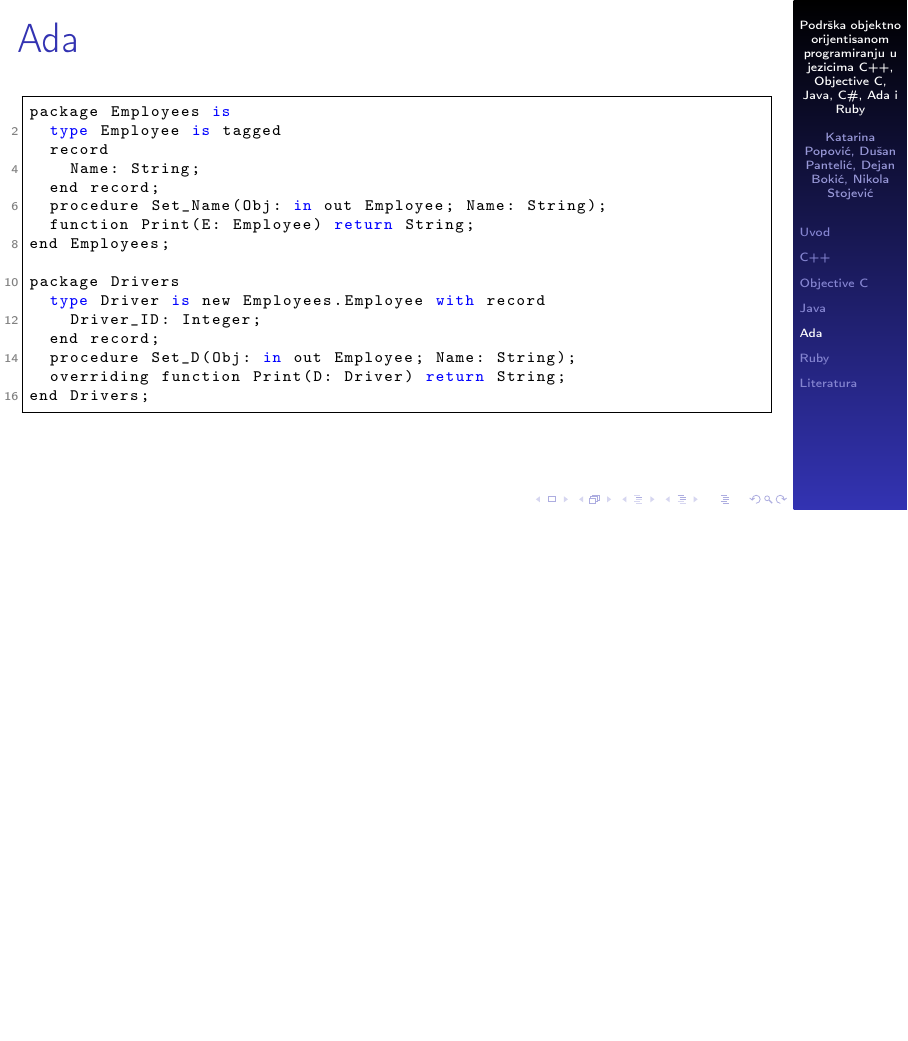
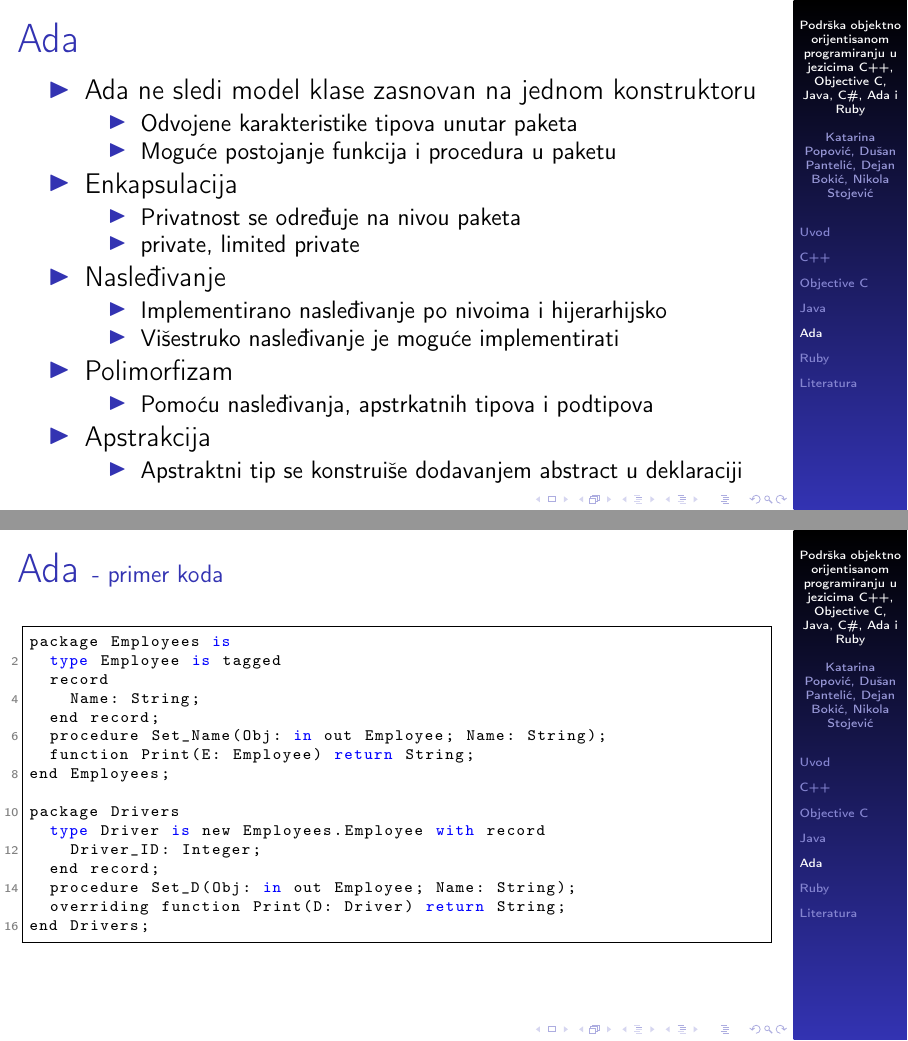
Before and after one commit to Stivisa/MSNR_2019_Seminarski, LaTeX slides (prezentacija.tex): page 8 of 10 before the commit and pages 8 and 9 of 12 after it, the two joined at a grey line, the shorter picture padded with empty space. Compiled offline with pdfLaTeX.

Commit message:
Prezentacija za Adu i Ruby

```diff
--- a/prezentacija.tex
+++ b/prezentacija.tex
@@ -187,6 +187,34 @@ private &Da &Ne &Ne &Ne\\ \hline
 
 \section{Ada}
 \begin{frame}[fragile]{Ada}
+\begin{itemize}
+	\item Ada ne sledi model klase zasnovan na jednom konstruktoru
+	\begin{itemize}
+		\item Odvojene karakteristike tipova unutar paketa
+		\item Moguće postojanje funkcija i procedura u paketu
+	\end{itemize}
+	\item Enkapsulacija
+	\begin{itemize}
+		\item Privatnost se određuje na nivou paketa
+		\item private, limited private
+	\end{itemize}
+	\item Nasleđivanje
+	\begin{itemize}
+		\item Implementirano nasleđivanje po nivoima i hijerarhijsko
+		\item Višestruko nasleđivanje je moguće implementirati
+	\end{itemize}
+	\item Polimorfizam
+	\begin{itemize}
+		\item Pomoću nasleđivanja, apstrkatnih tipova i podtipova
+	\end{itemize}
+	\item Apstrakcija
+	\begin{itemize}
+		\item Apstraktni tip se konstruiše dodavanjem abstract u deklaraciji
+	\end{itemize}
+\end{itemize}
+\end{frame}
+
+\begin{frame}[fragile]{Ada \small{- primer koda}}
 \begin{lstlisting}[frame=single, label=lst:adaDeklaracija]
 package Employees is
 	type Employee is tagged
@@ -211,0 +252 @@ end Drivers;
+		\item Implementirano nasleđivanje po nivoima i hijerarhijsko
@@ -212,3 +268,4 @@ end Drivers;
+\begin{frame}[fragile]{Ruby \small{- primer koda}}
 \begin{lstlisting}[frame=single, label=lst:rubyDeklaracija]
 class Employee
 	attr_accessor :name
```
Also changed, not shown: Broj_Podrska objektno orijentisanom programiranju u jezicima C++, Objective C, Java, C#, Ada i Ruby_Popović_Pantelić_Bokić_Stojević.pdf, prezentacija.pdf, prezentacija.tex (27 more changed lines).
